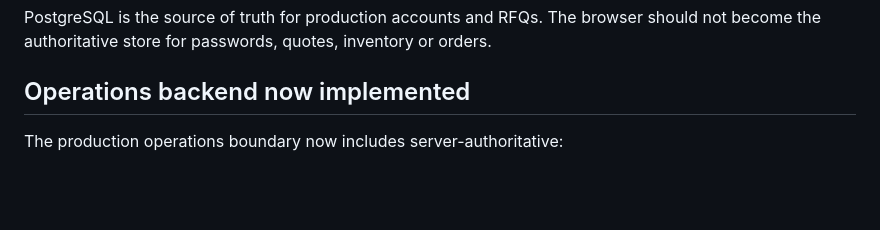
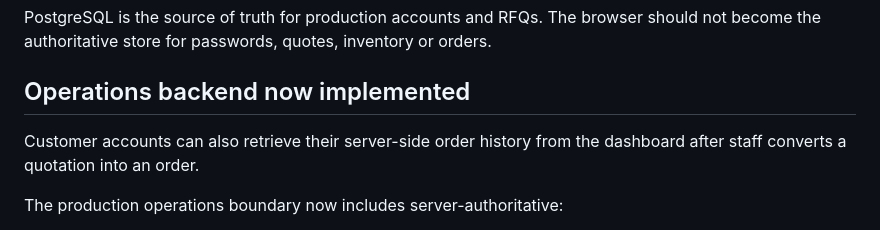
Before and after one commit to Scarlet-Twinz/TWINS-KITCHEN-AND-BAKERY-WORLD, a Markdown page: backend/README.md, the part around the change. Drawn GitHub-style; blank space fills up the shorter version.

Commit message:
Document customer order history

```diff
--- a/backend/README.md
+++ b/backend/README.md
@@ -28,6 +28,9 @@ The storefront is still deployable as a static site, but its customer authentica
 PostgreSQL is the source of truth for production accounts and RFQs. The browser should not become the authoritative store for passwords, quotes, inventory or orders.
 
 ## Operations backend now implemented
+
+Customer accounts can also retrieve their server-side order history from the dashboard after staff converts a quotation into an order.
+
 
 The production operations boundary now includes server-authoritative:
 - inventory records and inventory adjustments
```
